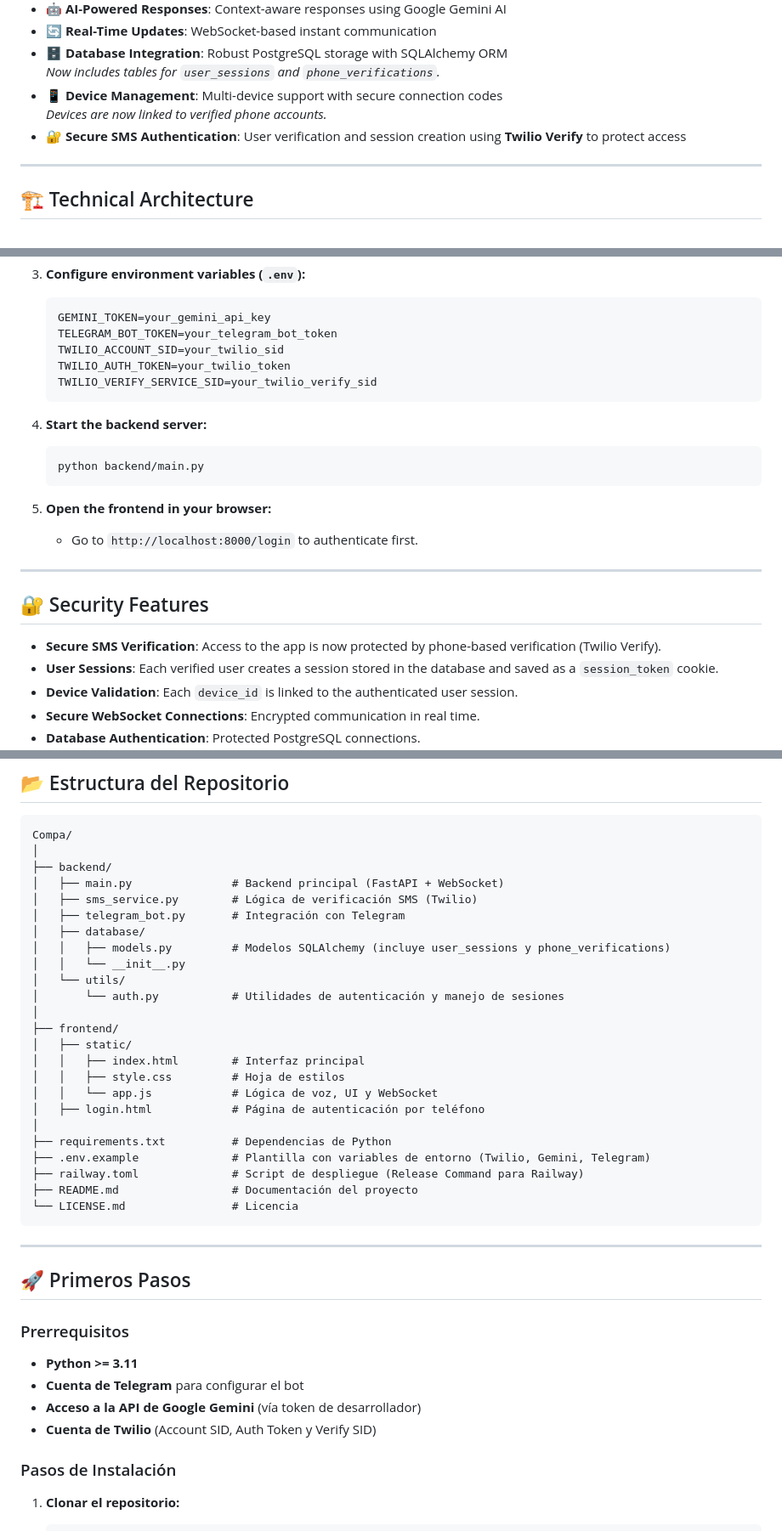
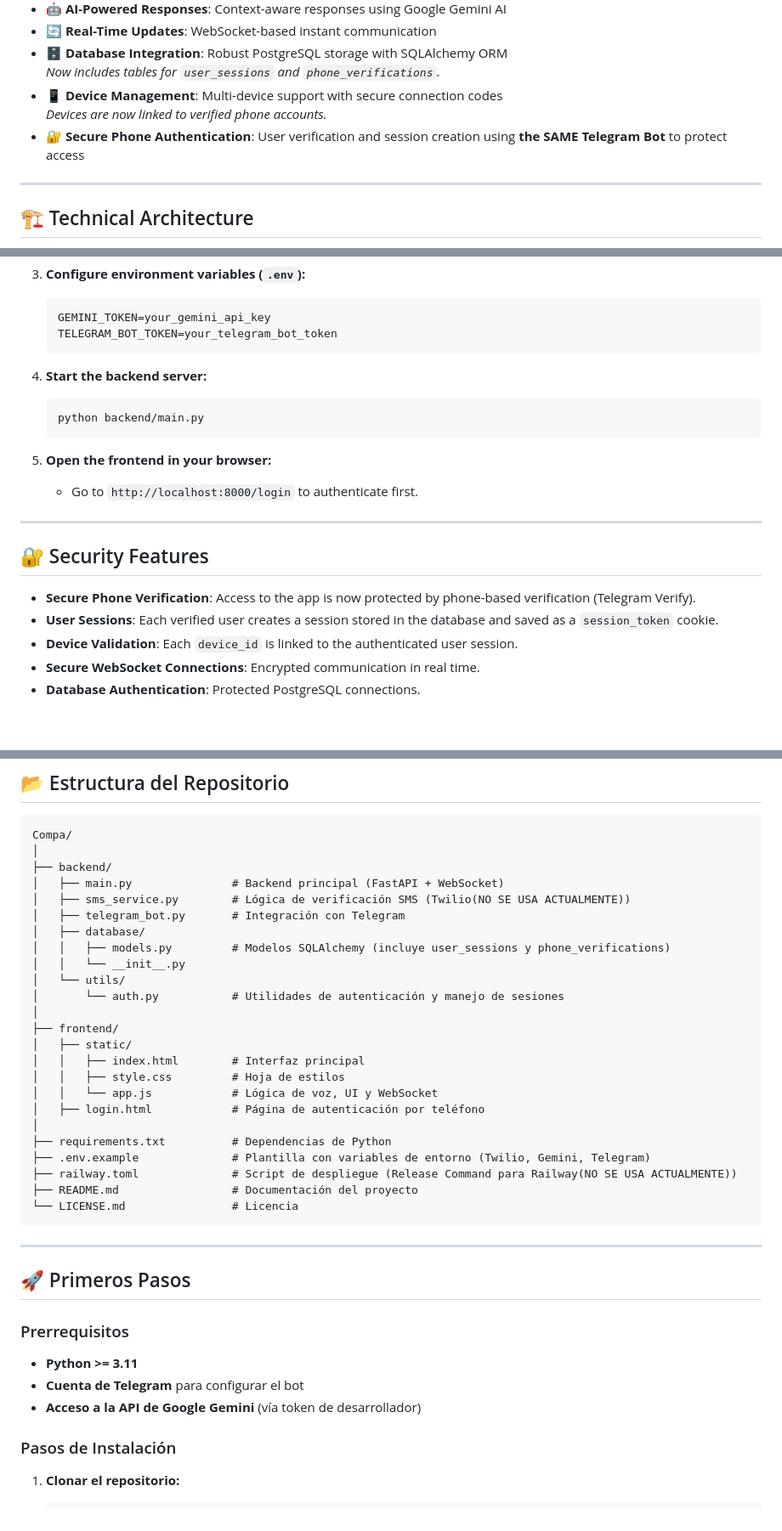
Before and after one commit to ogarmar/Compa, a Markdown page: Readme.md, 3 parts joined by grey strips. Shown at 85% size. GitHub-like rendering; blank space fills up the shorter version.

````diff
--- a/Readme.md
+++ b/Readme.md
@@ -32,7 +32,7 @@ Compa is an innovative AI-powered voice assistant specifically designed to suppo
   _Now includes tables for `user_sessions` and `phone_verifications`._
 - **📱 Device Management**: Multi-device support with secure connection codes
   _Devices are now linked to verified phone accounts._
-- **🔐 Secure SMS Authentication**: User verification and session creation using **Twilio Verify** to protect access
+- **🔐 Secure Phone Authentication**: User verification and session creation using **the SAME Telegram Bot** to protect access
 
 ---
 
@@ -126,9 +124,6 @@ Compa/
     ```bash
     GEMINI_TOKEN=your_gemini_api_key
     TELEGRAM_BOT_TOKEN=your_telegram_bot_token
-    TWILIO_ACCOUNT_SID=your_twilio_sid
-    TWILIO_AUTH_TOKEN=your_twilio_token
-    TWILIO_VERIFY_SERVICE_SID=your_twilio_verify_sid
     ```
 
 4. **Start the backend server:**
@@ -143,7 +138,7 @@ Compa/
 
 ## 🔐 Security Features
 
-- **Secure SMS Verification**: Access to the app is now protected by phone-based verification (Twilio Verify).
+- **Secure Phone Verification**: Access to the app is now protected by phone-based verification (Telegram Verify).
 - **User Sessions**: Each verified user creates a session stored in the database and saved as a `session_token` cookie.
 - **Device Validation**: Each `device_id` is linked to the authenticated user session.
 - **Secure WebSocket Connections**: Encrypted communication in real time.
@@ -281,7 +275,7 @@ Compa/
 │
 ├── backend/
 │   ├── main.py               # Backend principal (FastAPI + WebSocket)
-│   ├── sms_service.py        # Lógica de verificación SMS (Twilio)
+│   ├── sms_service.py        # Lógica de verificación SMS (Twilio(NO SE USA ACTUALMENTE))
 │   ├── telegram_bot.py       # Integración con Telegram
 │   ├── database/
 │   │   ├── models.py         # Modelos SQLAlchemy (incluye user_sessions y phone_verifications)
@@ -298,7 +292,7 @@ Compa/
 │
 ├── requirements.txt          # Dependencias de Python
 ├── .env.example              # Plantilla con variables de entorno (Twilio, Gemini, Telegram)
-├── railway.toml              # Script de despliegue (Release Command para Railway)
+├── railway.toml              # Script de despliegue (Release Command para Railway(NO SE USA ACTUALMENTE))
 ├── README.md                 # Documentación del proyecto
 └── LICENSE.md                # Licencia
 ```
@@ -310,7 +304,6 @@ Compa/
 - **Python >= 3.11**
 - **Cuenta de Telegram** para configurar el bot
 - **Acceso a la API de Google Gemini** (vía token de desarrollador)
-- **Cuenta de Twilio** (Account SID, Auth Token y Verify SID)
 
 ### Pasos de Instalación
 
````
Also changed, not shown: other parts of Readme.md (+6 -12 lines).
